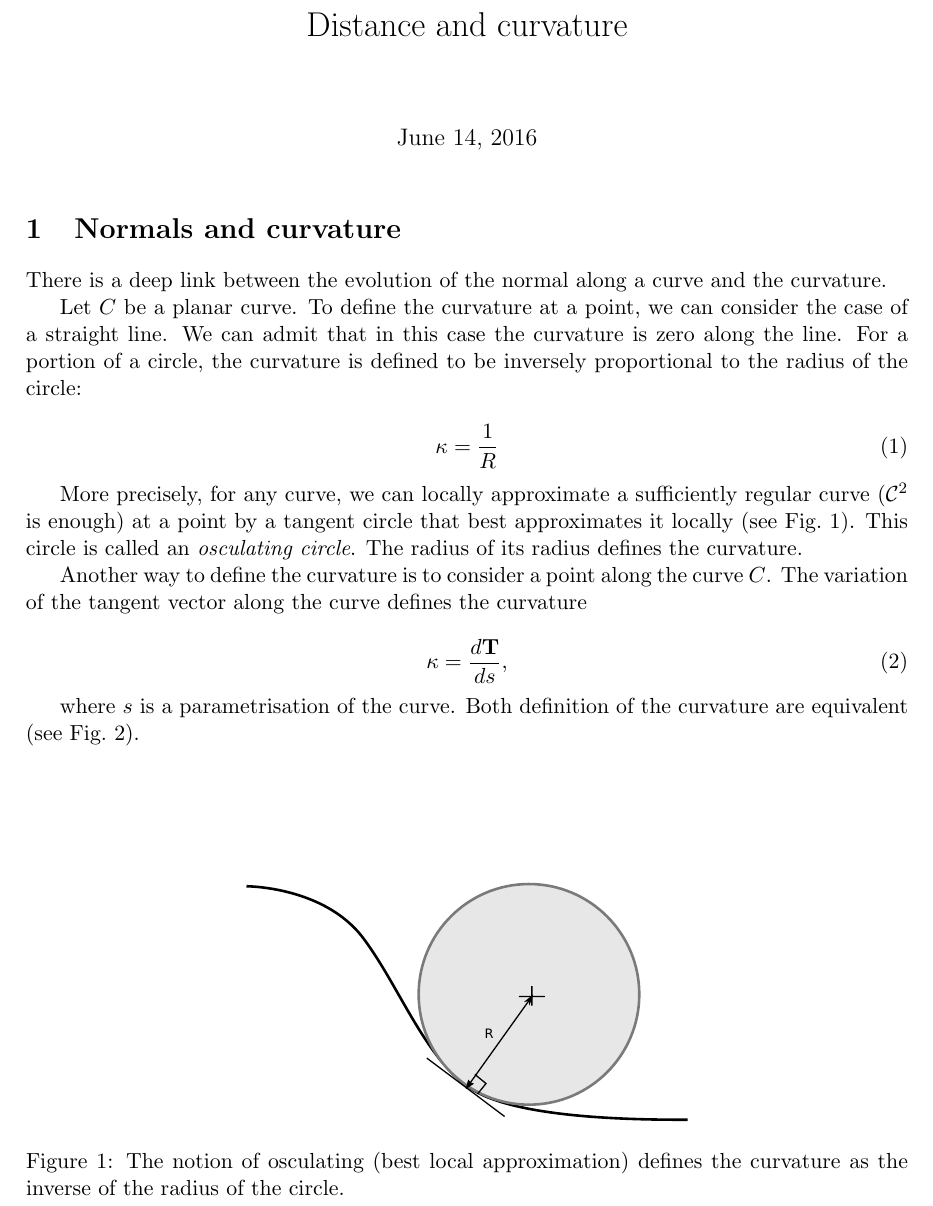
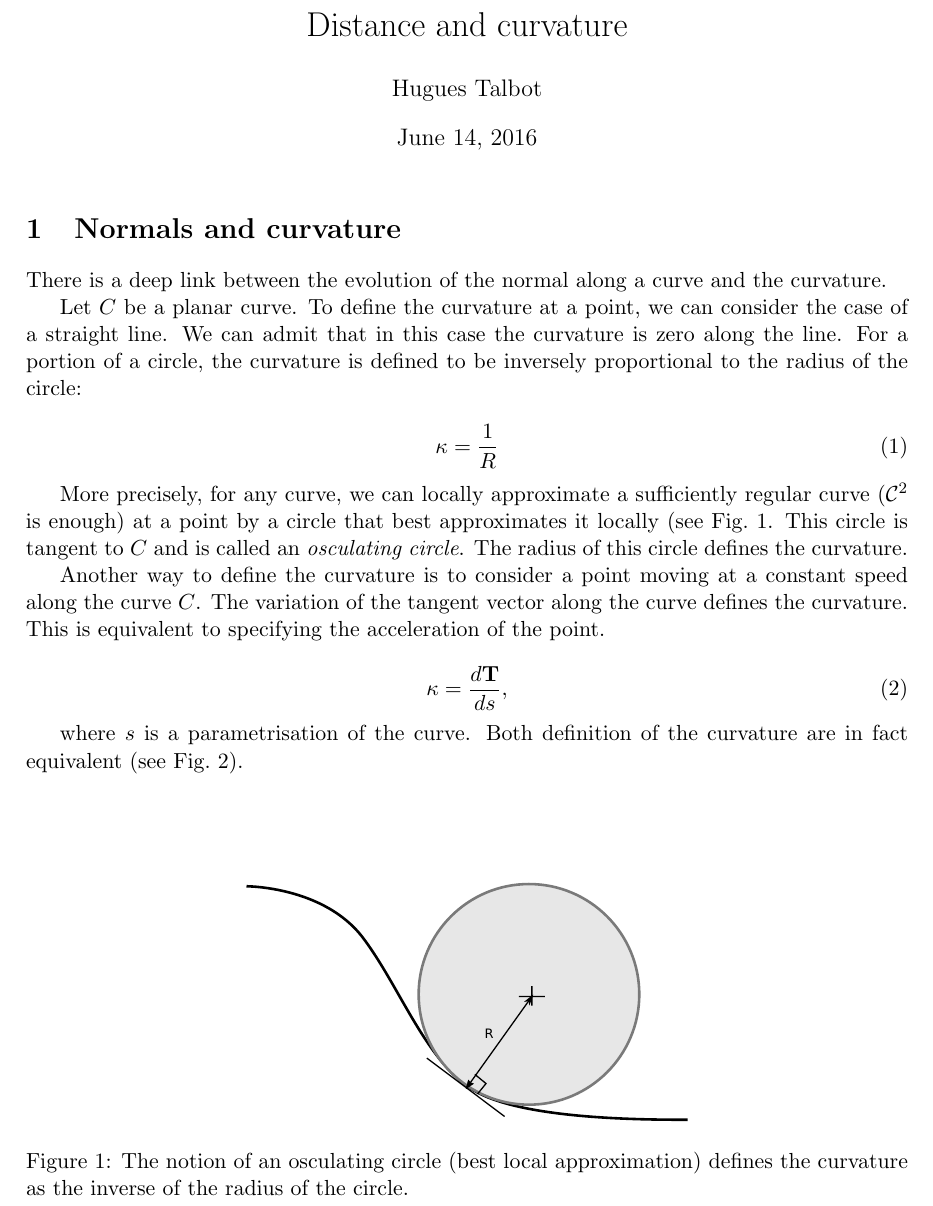
Before and after one commit to hugues-talbot/CCO-HF-Acad, a LaTeX document (Notes_HT/curvature.tex): part of page 1 of 2, cut so that both start at the same text. Compiled offline with pdfLaTeX.

Commit message:
minor changes

```diff
--- a/Notes_HT/curvature.tex
+++ b/Notes_HT/curvature.tex
@@ -7,6 +7,7 @@
 \usepackage{graphicx}
 
 \title{Distance and curvature}
+\author{Hugues Talbot}
 
 \begin{document}
 \maketitle
@@ -26,21 +27,21 @@
 		\begin{figure}
 			\centering
 			\includegraphics[width=0.5\textwidth]{Drawings/Osculating.pdf}
-			\caption{The notion of osculating (best local approximation) defines the curvature as the inverse of the radius of the circle.\label{fig:oscul}}
+			\caption{The notion of an osculating circle (best local approximation) defines the curvature as the inverse of the radius of the circle.\label{fig:oscul}}
 		\end{figure}
 
-	More precisely, for any curve, we can locally approximate a sufficiently regular curve (${\cal C}^2$ is enough) at a point by a tangent circle that best approximates it locally (see Fig.~\ref{fig:oscul}). This circle is called an {\em osculating circle}. The radius of its radius defines the curvature.
+	More precisely, for any curve, we can locally approximate a sufficiently regular curve (${\cal C}^2$ is enough) at a point by a circle that best approximates it locally (see Fig.~\ref{fig:oscul}. This circle is tangent to $C$ and is called an {\em osculating circle}. The radius of this circle defines the curvature.
 
 
 
-	Another way to define the curvature is to consider a point along the curve $C$. The variation of the tangent vector along the curve defines the curvature
+	Another way to define the curvature is to consider a point moving at a constant speed along the curve $C$. The variation of the tangent vector along the curve defines the curvature. This is equivalent to specifying the acceleration of the point.
 
 	\begin{equation}
 	\kappa = \frac{d \mathbf{T}}{ds},
 	\end{equation}
 
 	where $s$ is a parametrisation of the curve. Both definition of the curvature
-	are equivalent (see Fig.~\ref{fig:theta}).
+	are in fact equivalent (see Fig.~\ref{fig:theta}).
 
 	\begin{figure}
 		\centering
```
Also changed, not shown: Notes_HT/curvature.pdf.
